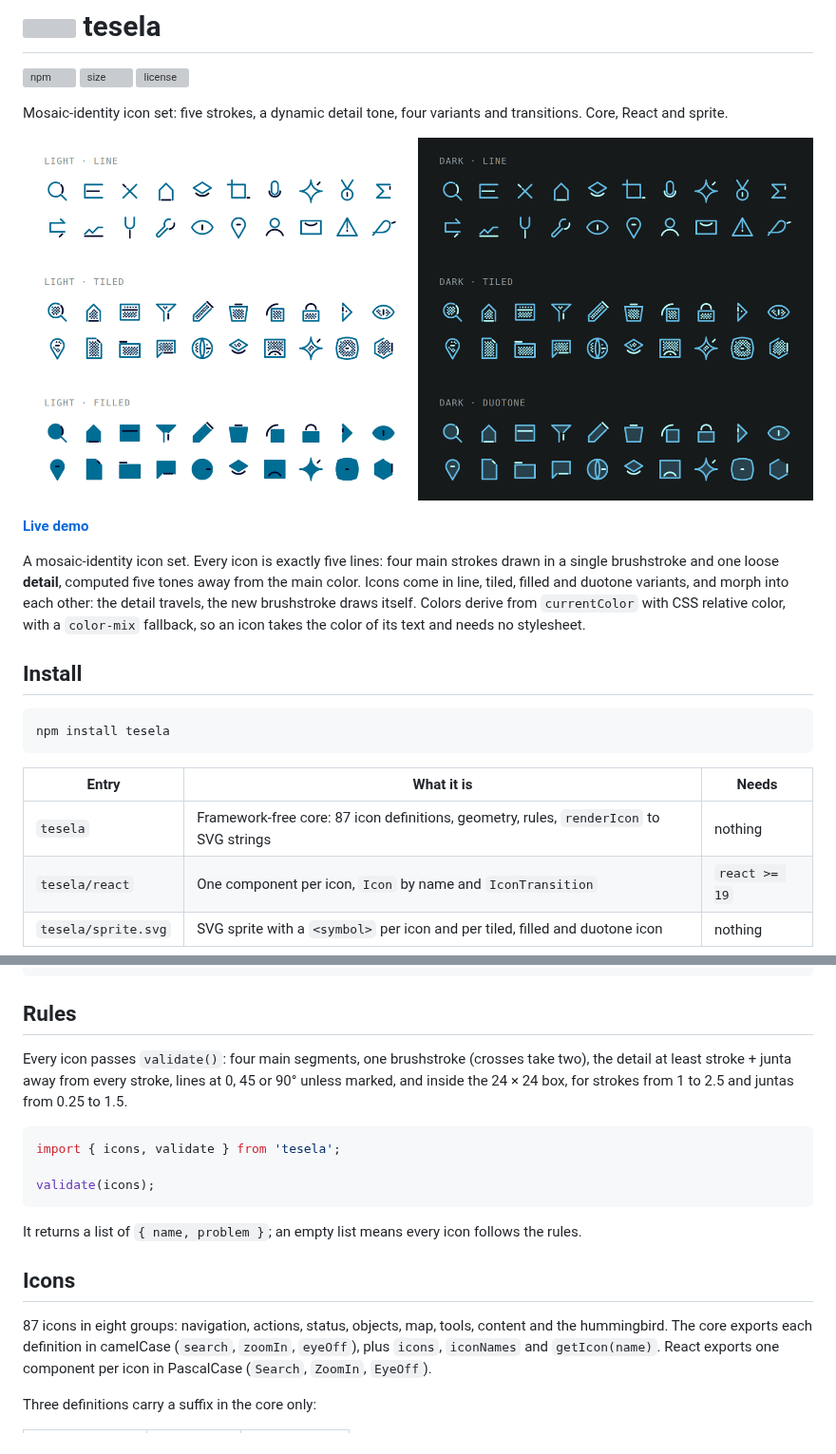
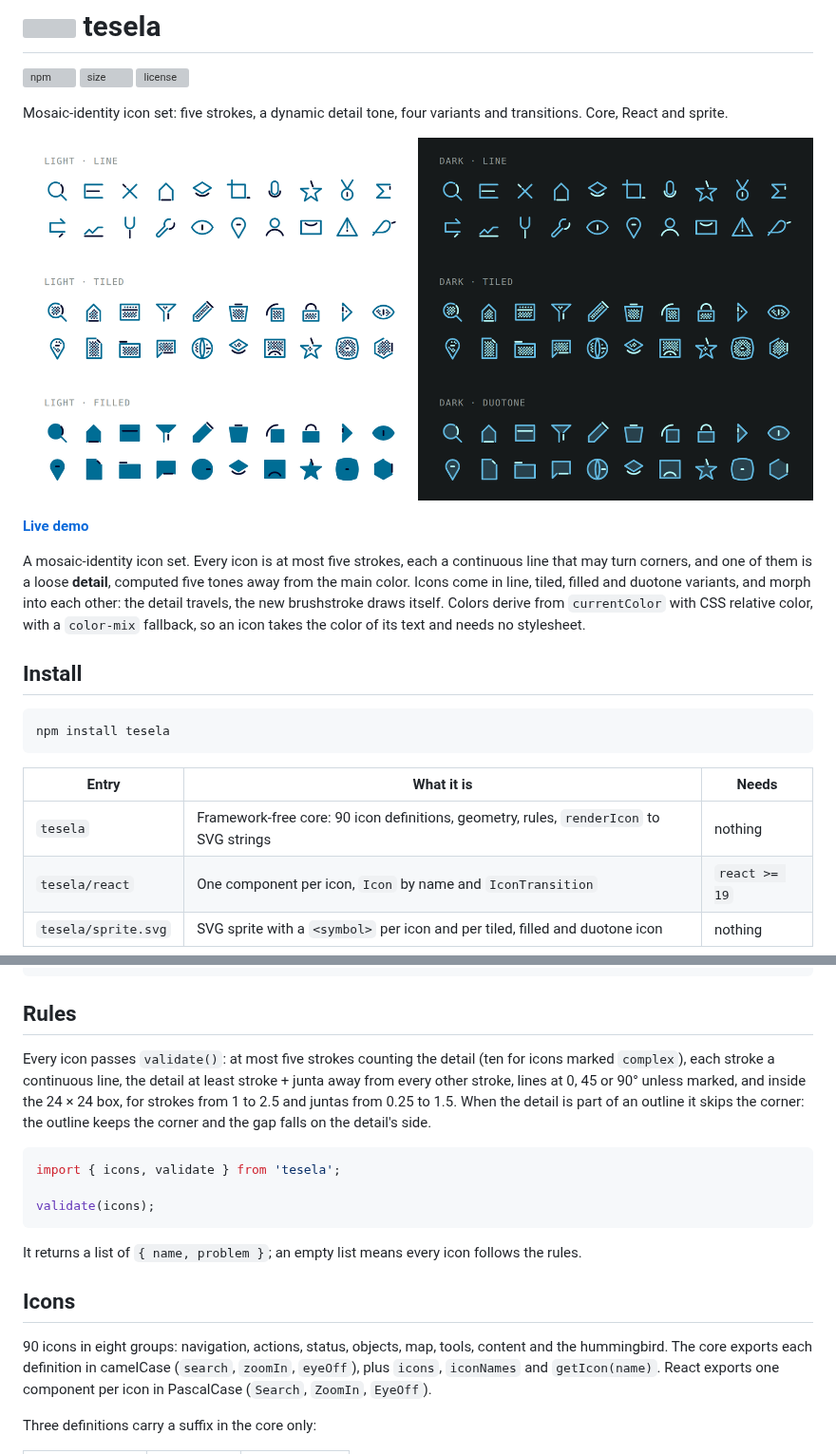
Before and after one commit to GHEgar/tesela, a Markdown page: README.md, 2 parts joined by grey strips. Shown at 95% size. Drawn GitHub-style; pictures changed too: .github/assets/catalog.png; grey boxes are pictures that could not be loaded.

````diff
--- a/README.md
+++ b/README.md
@@ -10,8 +10,8 @@ Mosaic-identity icon set: five strokes, a dynamic detail tone, four variants and
 
 **[Live demo](https://ghegar.github.io/tesela/)**
 
-A mosaic-identity icon set. Every icon is exactly five lines: four main strokes drawn in a single
-brushstroke and one loose **detail**, computed five tones away from the main color. Icons come in line,
+A mosaic-identity icon set. Every icon is at most five strokes, each a continuous line that may turn
+corners, and one of them is a loose **detail**, computed five tones away from the main color. Icons come in line,
 tiled, filled and duotone variants, and morph into each other: the detail travels, the new brushstroke
 draws itself.
 Colors derive from `currentColor` with CSS relative color, with a `color-mix` fallback, so an icon takes
@@ -25,7 +25,7 @@ npm install tesela
 
 | Entry | What it is | Needs |
 |---|---|---|
-| `tesela` | Framework-free core: 87 icon definitions, geometry, rules, `renderIcon` to SVG strings | nothing |
+| `tesela` | Framework-free core: 90 icon definitions, geometry, rules, `renderIcon` to SVG strings | nothing |
 | `tesela/react` | One component per icon, `Icon` by name and `IconTransition` | `react >= 19` |
 | `tesela/sprite.svg` | SVG sprite with a `<symbol>` per icon and per tiled, filled and duotone icon | nothing |
 
@@ -90,9 +90,11 @@ The detail goes darker by default. For dark themes set `--tesela-dir: -1` on any
 
 ## Rules
 
-Every icon passes `validate()`: four main segments, one brushstroke (crosses take two), the detail at
-least stroke + junta away from every stroke, lines at 0, 45 or 90° unless marked, and inside the 24 × 24
-box, for strokes from 1 to 2.5 and juntas from 0.25 to 1.5.
+Every icon passes `validate()`: at most five strokes counting the detail (ten for icons marked
+`complex`), each stroke a continuous line, the detail at least stroke + junta away from every other
+stroke, lines at 0, 45 or 90° unless marked, and inside the 24 × 24 box, for strokes from 1 to 2.5 and
+juntas from 0.25 to 1.5. When the detail is part of an outline it skips the corner: the outline keeps
+the corner and the gap falls on the detail's side.
 
 ```ts
 import { icons, validate } from 'tesela';
@@ -104,7 +106,7 @@ It returns a list of `{ name, problem }`; an empty list means every icon follows
 
 ## Icons
 
-87 icons in eight groups: navigation, actions, status, objects, map, tools, content and the hummingbird. The core exports
+90 icons in eight groups: navigation, actions, status, objects, map, tools, content and the hummingbird. The core exports
 each definition in camelCase (`search`, `zoomIn`, `eyeOff`), plus `icons`, `iconNames` and
 `getIcon(name)`. React exports one component per icon in PascalCase (`Search`, `ZoomIn`, `EyeOff`).
 
````
Also changed, not shown: docs/CHANGELOG.md (+9 -1 lines), .github/assets/transition.gif, 12 other files.
